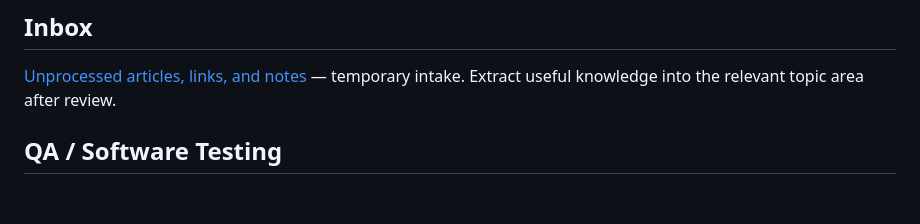
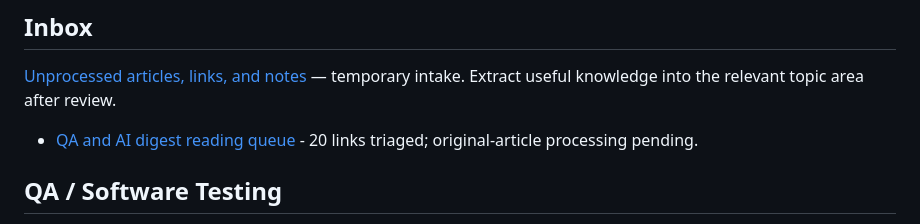
Before and after one commit to ImMrSage/QA-AI-Lab, a Markdown page: INDEX.md, the part around the change. Rendered like a GitHub page; blank space fills up the shorter version.

Commit message:
Triage QA and AI digest into 20 prioritized reading targets

```diff
--- a/INDEX.md
+++ b/INDEX.md
@@ -5,6 +5,8 @@ A personal knowledge base and practical laboratory with QA as its primary domain
 ## Inbox
 
 [Unprocessed articles, links, and notes](inbox/) — temporary intake. Extract useful knowledge into the relevant topic area after review.
+
+- [QA and AI digest reading queue](inbox/qa-ai-digest-2026-07-24.md) - 20 links triaged; original-article processing pending.
 
 ## QA / Software Testing
 
```
Also changed, not shown: inbox/qa-ai-digest-2026-07-24.md (added, +82 -0 lines).
